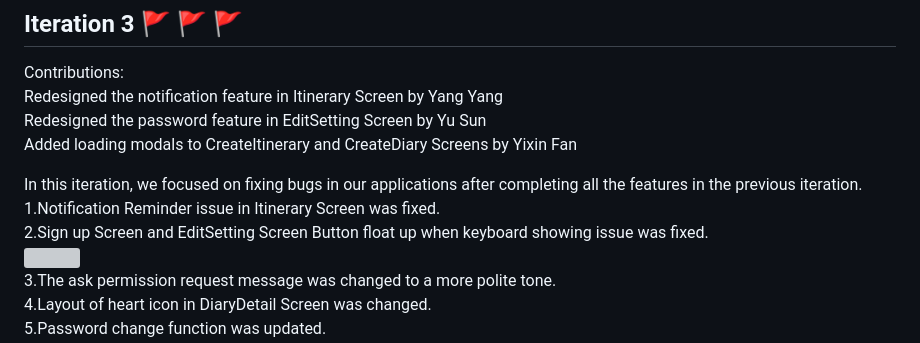
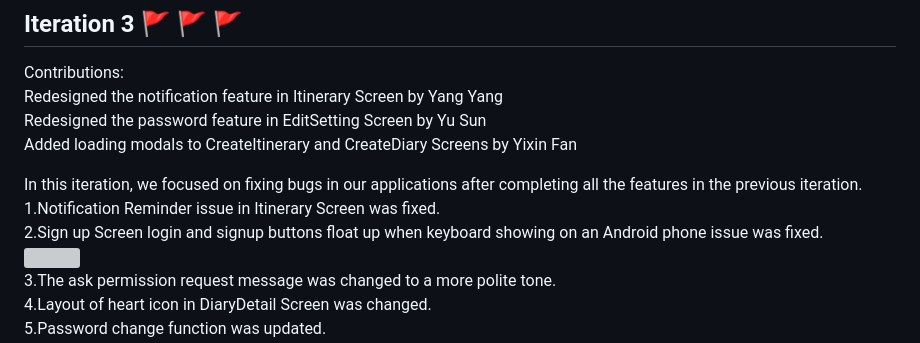
Before and after one commit to lashinamy2022/CS5520-Assignment3, a Markdown page: README.md, the part around the change. Rendered like a GitHub page; grey boxes are pictures that could not be loaded.

Commit message:
Update README.md
updates readme

```diff
--- a/README.md
+++ b/README.md
@@ -10,7 +10,7 @@ Added loading modals to CreateItinerary and CreateDiary Screens by Yixin Fan<br>
 
 In this iteration, we focused on fixing bugs in our applications after completing all the features in the previous iteration.<br>
 1.Notification Reminder issue in Itinerary Screen was fixed.<br>
-2.Sign up Screen and EditSetting Screen Button float up when keyboard showing issue was fixed.<br>
+2.Sign up Screen login and signup buttons float up when keyboard showing on an Android phone issue was fixed.<br>
  <img src="https://user-images.githubusercontent.com/113144833/233751960-ddf1f11b-1f3e-4f4a-b006-a71d485cfd1e.png" width="249" height="521"><br>
 3.The ask permission request message was changed to a more polite tone.<br>
 4.Layout of heart icon in DiaryDetail Screen was changed.<br>
```
